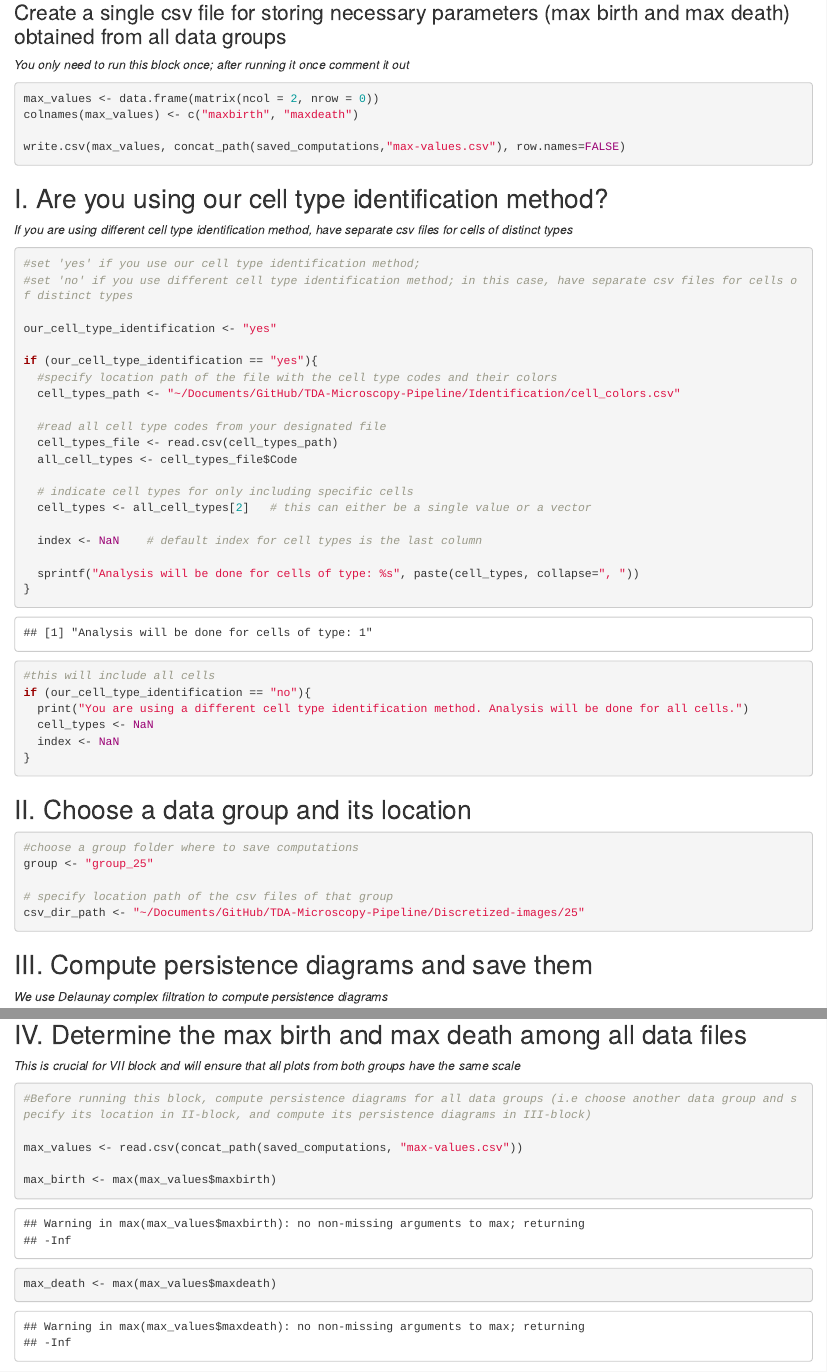
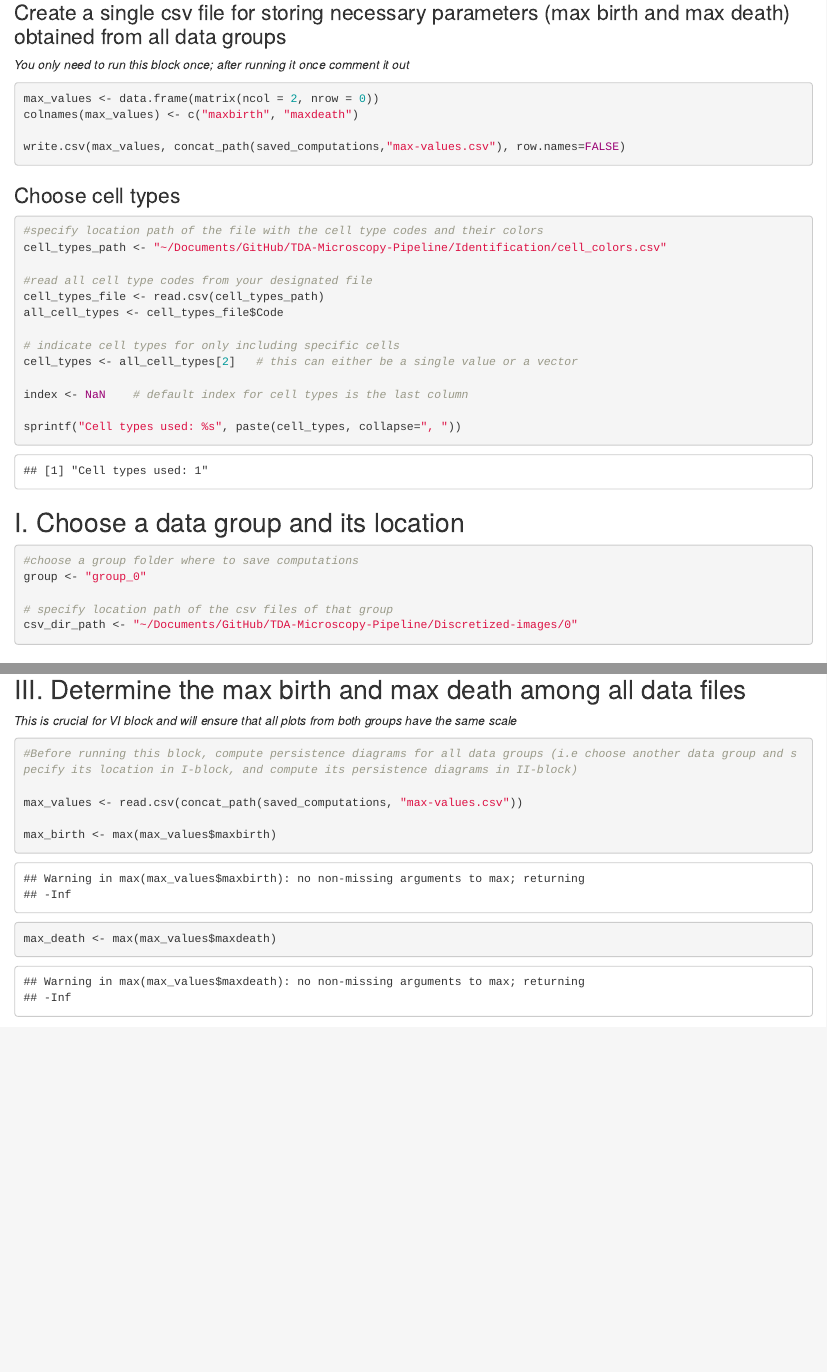
Before and after one commit to JackToppen/TDA-Microscopy-Pipeline, an R Markdown document (TDA/general-pipeline/general_pipeline.Rmd): the page in a window 1100 px wide, from 820 px down, and a second part further down, joined at a grey line. Rendered offline with R 4.5, knitr and Pandoc, with nearby package versions; some code elsewhere in the file could not run offline.

Commit message:
Finalized cell type specification

````diff
--- a/TDA/general-pipeline/general_pipeline.Rmd
+++ b/TDA/general-pipeline/general_pipeline.Rmd
@@ -56,62 +56,46 @@ colnames(max_values) <- c("maxbirth", "maxdeath")
 write.csv(max_values, concat_path(saved_computations,"max-values.csv"), row.names=FALSE)
 ```
 
-## I. Are you using our cell type identification method?
-*If you are using different cell type identification method, have separate csv files for cells of distinct types*
+### Choose cell types
 
 ```{r cell-types}
-#set 'yes' if you use our cell type identification method;
-#set 'no' if you use different cell type identification method; in this case, have separate csv files for cells of distinct types
+#specify location path of the file with the cell type codes and their colors
+cell_types_path <- "~/Documents/GitHub/TDA-Microscopy-Pipeline/Identification/cell_colors.csv"
 
-our_cell_type_identification <- "yes"
+#read all cell type codes from your designated file
+cell_types_file <- read.csv(cell_types_path)
+all_cell_types <- cell_types_file$Code
 
-if (our_cell_type_identification == "yes"){
-  #specify location path of the file with the cell type codes and their colors
-  cell_types_path <- "~/Documents/GitHub/TDA-Microscopy-Pipeline/Identification/cell_colors.csv"
+# indicate cell types for only including specific cells
+cell_types <- all_cell_types[2]   # this can either be a single value or a vector
 
-  #read all cell type codes from your designated file
-  cell_types_file <- read.csv(cell_types_path)
-  all_cell_types <- cell_types_file$Code
+index <- NaN    # default index for cell types is the last column
 
-  # indicate cell types for only including specific cells
-  cell_types <- all_cell_types[2]   # this can either be a single value or a vector
-
-  index <- NaN    # default index for cell types is the last column
-
-  sprintf("Analysis will be done for cells of type: %s", paste(cell_types, collapse=", "))
-}
-
-#this will include all cells
-if (our_cell_type_identification == "no"){
-  print("You are using a different cell type identification method. Analysis will be done for all cells.")
-  cell_types <- NaN
-  index <- NaN
-}
-
+sprintf("Cell types used: %s", paste(cell_types, collapse=", "))
 ```
 
-## II. Choose a data group and its location
+## I. Choose a data group and its location
 
 ```{r data-groups}
 #choose a group folder where to save computations
-group <- "group_25"
+group <- "group_0"
 
 # specify location path of the csv files of that group
-csv_dir_path <- "~/Documents/GitHub/TDA-Microscopy-Pipeline/Discretized-images/25"
+csv_dir_path <- "~/Documents/GitHub/TDA-Microscopy-Pipeline/Discretized-images/0"
 ```
 
-## III. Compute persistence diagrams and save them
+## II. Compute persistence diagrams and save them
 *We use Delaunay complex filtration to compute persistence diagrams*
 
 ```{r PDs}
 compute_PDs(csv_dir_path, group, saved_computations, cell_types, index)
 ```
 
-## IV. Determine the max birth and max death among all data files
-*This is crucial for VII block and will ensure that all plots from both groups have the same scale*
+## III. Determine the max birth and max death among all data files
+*This is crucial for VI block and will ensure that all plots from both groups have the same scale*
 
 ```{r parameters}
-#Before running this block, compute persistence diagrams for all data groups (i.e choose another data group and specify its location in II-block, and compute its persistence diagrams in III-block)
+#Before running this block, compute persistence diagrams for all data groups (i.e choose another data group and specify its location in I-block, and compute its persistence diagrams in II-block)
 
 max_values <- read.csv(concat_path(saved_computations, "max-values.csv"))
 
````
Also changed, not shown: TDA/general-pipeline/utilities.R (+2 -10 lines), TDA/general-pipeline/general_pipeline.Rmd (10 more changed lines), 4 other files.
